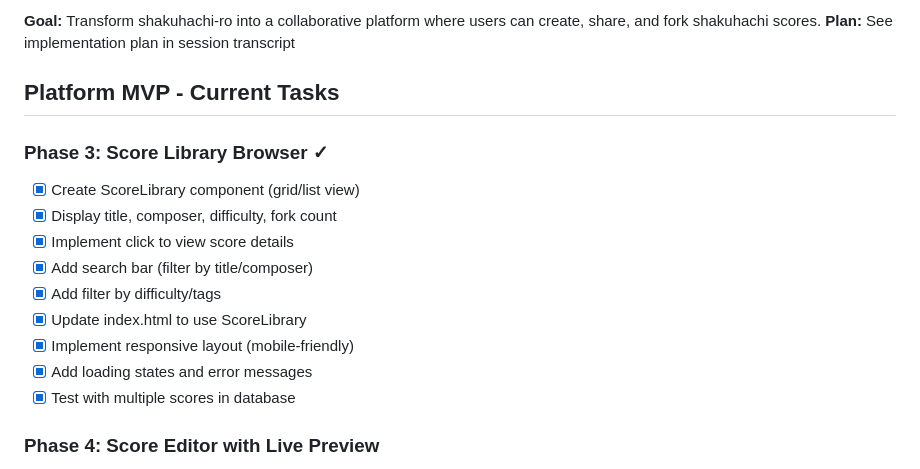
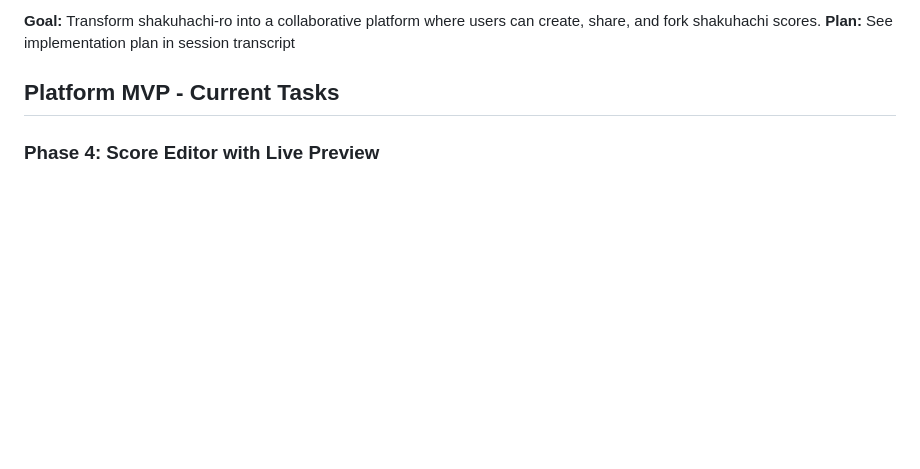
Before and after one commit to chrisrauh/shakuhachi-ro, a Markdown page: TODO.md, the part around the change. Rendered like a GitHub page; blank space fills up the shorter version.

Commit message:
Remove completed Phase 3 tasks from TODO
Co-Authored-By: Claude <noreply@anthropic.com>

```diff
--- a/TODO.md
+++ b/TODO.md
@@ -6,18 +6,6 @@ This file tracks active tasks for the shakuhachi score library platform. Complet
 **Plan:** See implementation plan in session transcript
 
 ## Platform MVP - Current Tasks
-
-### Phase 3: Score Library Browser ✓
-
-- [x] Create ScoreLibrary component (grid/list view)
-- [x] Display title, composer, difficulty, fork count
-- [x] Implement click to view score details
-- [x] Add search bar (filter by title/composer)
-- [x] Add filter by difficulty/tags
-- [x] Update index.html to use ScoreLibrary
-- [x] Implement responsive layout (mobile-friendly)
-- [x] Add loading states and error messages
-- [x] Test with multiple scores in database
 
 ### Phase 4: Score Editor with Live Preview
 
```
